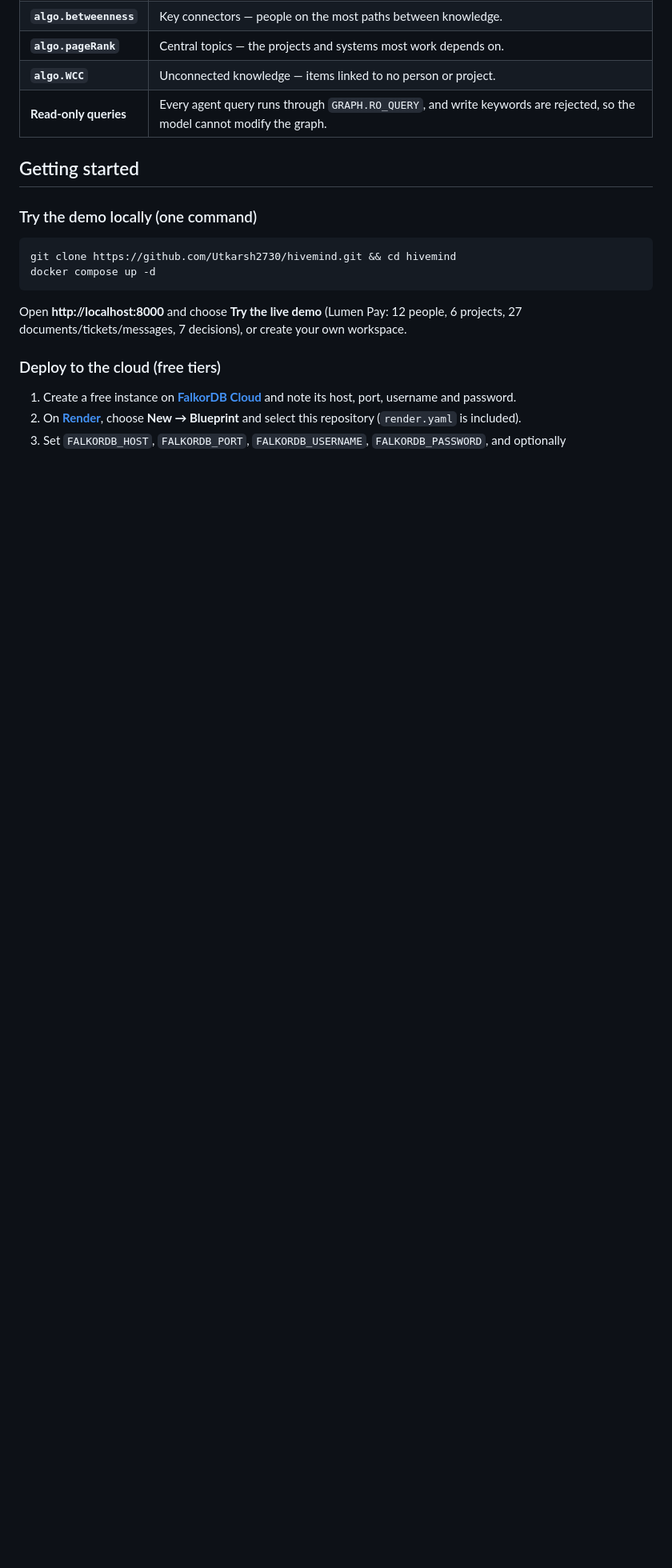
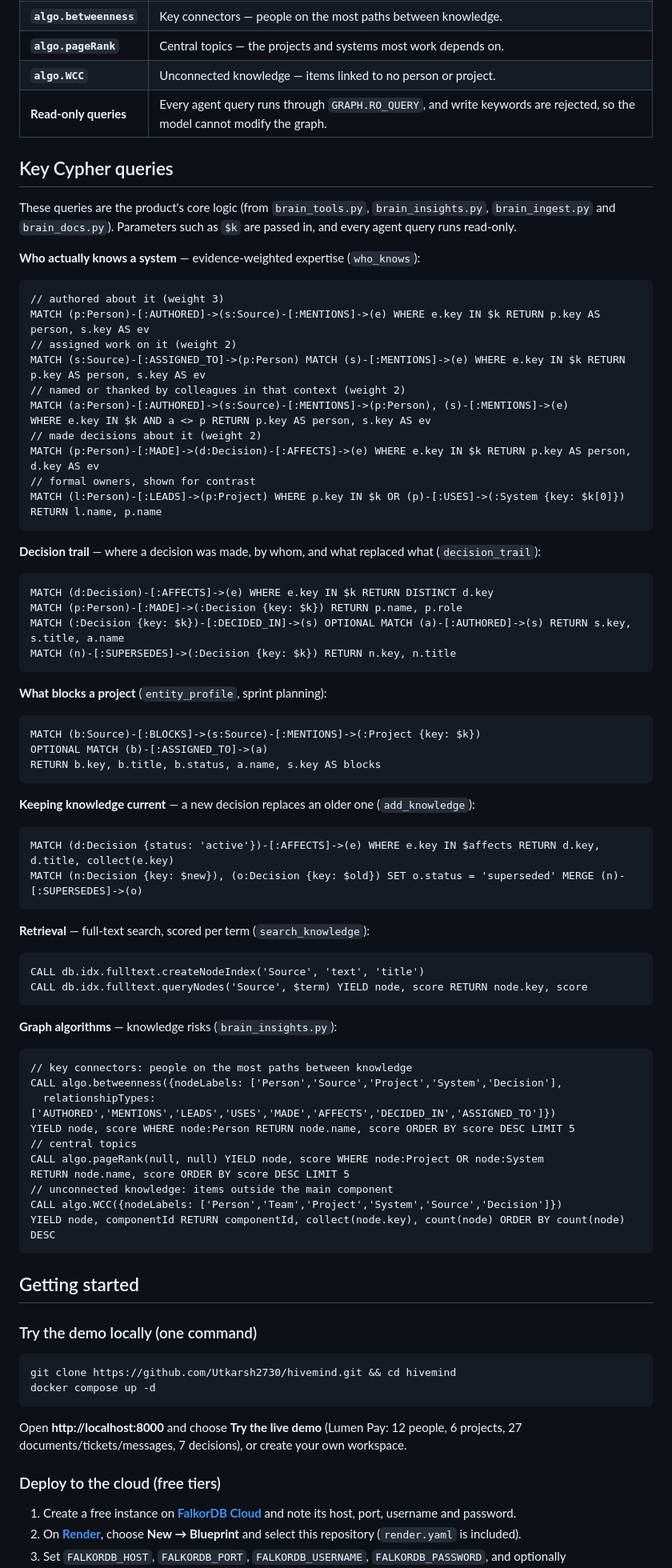
Before and after one commit to Utkarsh2730/hivemind, a Markdown page: README.md, the part around one of its changes. Shown at 80% size. Rendered like a GitHub page; blank space fills up the shorter version.

Commit message:
README: key Cypher queries and graph algorithms; AI assistance disclosure

````diff
--- a/README.md
+++ b/README.md
@@ -158,6 +158,66 @@ graph LR
 | **`algo.pageRank`** | Central topics — the projects and systems most work depends on. |
 | **`algo.WCC`** | Unconnected knowledge — items linked to no person or project. |
 | **Read-only queries** | Every agent query runs through `GRAPH.RO_QUERY`, and write keywords are rejected, so the model cannot modify the graph. |
+
+## Key Cypher queries
+
+These queries are the product's core logic (from `brain_tools.py`, `brain_insights.py`, `brain_ingest.py` and `brain_docs.py`). Parameters such as `$k` are passed in, and every agent query runs read-only.
+
+**Who actually knows a system** — evidence-weighted expertise (`who_knows`):
+```cypher
+// authored about it (weight 3)
+MATCH (p:Person)-[:AUTHORED]->(s:Source)-[:MENTIONS]->(e) WHERE e.key IN $k RETURN p.key AS person, s.key AS ev
+// assigned work on it (weight 2)
+MATCH (s:Source)-[:ASSIGNED_TO]->(p:Person) MATCH (s)-[:MENTIONS]->(e) WHERE e.key IN $k RETURN p.key AS person, s.key AS ev
+// named or thanked by colleagues in that context (weight 2)
+MATCH (a:Person)-[:AUTHORED]->(s:Source)-[:MENTIONS]->(p:Person), (s)-[:MENTIONS]->(e)
+WHERE e.key IN $k AND a <> p RETURN p.key AS person, s.key AS ev
+// made decisions about it (weight 2)
+MATCH (p:Person)-[:MADE]->(d:Decision)-[:AFFECTS]->(e) WHERE e.key IN $k RETURN p.key AS person, d.key AS ev
+// formal owners, shown for contrast
+MATCH (l:Person)-[:LEADS]->(p:Project) WHERE p.key IN $k OR (p)-[:USES]->(:System {key: $k[0]}) RETURN l.name, p.name
+```
+
+**Decision trail** — where a decision was made, by whom, and what replaced what (`decision_trail`):
+```cypher
+MATCH (d:Decision)-[:AFFECTS]->(e) WHERE e.key IN $k RETURN DISTINCT d.key
+MATCH (p:Person)-[:MADE]->(:Decision {key: $k}) RETURN p.name, p.role
+MATCH (:Decision {key: $k})-[:DECIDED_IN]->(s) OPTIONAL MATCH (a)-[:AUTHORED]->(s) RETURN s.key, s.title, a.name
+MATCH (n)-[:SUPERSEDES]->(:Decision {key: $k}) RETURN n.key, n.title
+```
+
+**What blocks a project** (`entity_profile`, sprint planning):
+```cypher
+MATCH (b:Source)-[:BLOCKS]->(s:Source)-[:MENTIONS]->(:Project {key: $k})
+OPTIONAL MATCH (b)-[:ASSIGNED_TO]->(a)
+RETURN b.key, b.title, b.status, a.name, s.key AS blocks
+```
+
+**Keeping knowledge current** — a new decision replaces an older one (`add_knowledge`):
+```cypher
+MATCH (d:Decision {status: 'active'})-[:AFFECTS]->(e) WHERE e.key IN $affects RETURN d.key, d.title, collect(e.key)
+MATCH (n:Decision {key: $new}), (o:Decision {key: $old}) SET o.status = 'superseded' MERGE (n)-[:SUPERSEDES]->(o)
+```
+
+**Retrieval** — full-text search, scored per term (`search_knowledge`):
+```cypher
+CALL db.idx.fulltext.createNodeIndex('Source', 'text', 'title')
+CALL db.idx.fulltext.queryNodes('Source', $term) YIELD node, score RETURN node.key, score
+```
+
+**Graph algorithms** — knowledge risks (`brain_insights.py`):
+```cypher
+// key connectors: people on the most paths between knowledge
+CALL algo.betweenness({nodeLabels: ['Person','Source','Project','System','Decision'],
+  relationshipTypes: ['AUTHORED','MENTIONS','LEADS','USES','MADE','AFFECTS','DECIDED_IN','ASSIGNED_TO']})
+YIELD node, score WHERE node:Person RETURN node.name, score ORDER BY score DESC LIMIT 5
+// central topics
+CALL algo.pageRank(null, null) YIELD node, score WHERE node:Project OR node:System
+RETURN node.name, score ORDER BY score DESC LIMIT 5
+// unconnected knowledge: items outside the main component
+CALL algo.WCC({nodeLabels: ['Person','Team','Project','System','Source','Decision']})
+YIELD node, componentId RETURN componentId, collect(node.key), count(node) ORDER BY count(node) DESC
+```
 
 ## Getting started
 
````
Also changed, not shown: other parts of README.md (+5 -1 lines).
